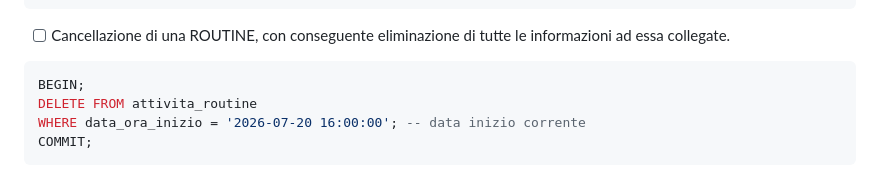
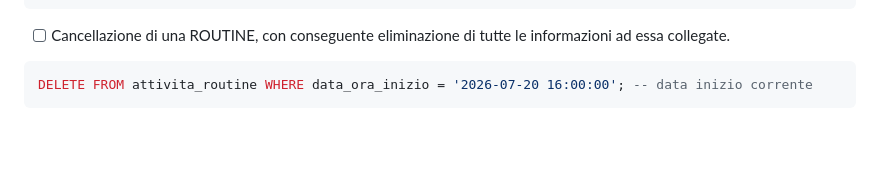
Before and after one commit to JoshuaRumiato/paisapack, a Markdown page: sql-query.md, the part around the change. Drawn GitHub-style; blank space fills up the shorter version.

Commit message:
Fix DELETE query V1.3

````diff
--- a/sql-query.md
+++ b/sql-query.md
@@ -121,8 +121,5 @@ WHERE
 
 - [ ] Cancellazione di una ROUTINE, con conseguente eliminazione di tutte le informazioni ad essa collegate.
 ```sql
-BEGIN;
-DELETE FROM attivita_routine
-WHERE data_ora_inizio = '2026-07-20 16:00:00'; -- data inizio corrente
-COMMIT;
+DELETE FROM attivita_routine WHERE data_ora_inizio = '2026-07-20 16:00:00'; -- data inizio corrente
 ```
````
